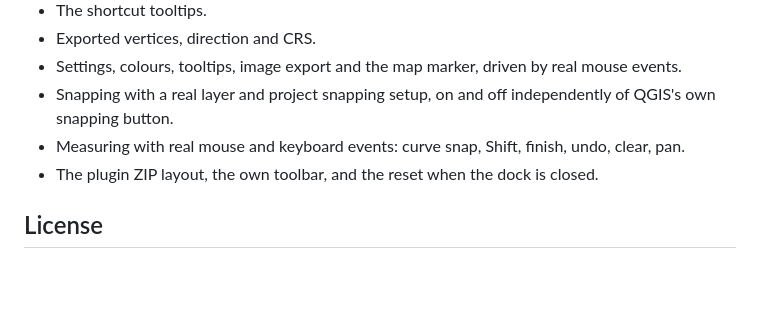
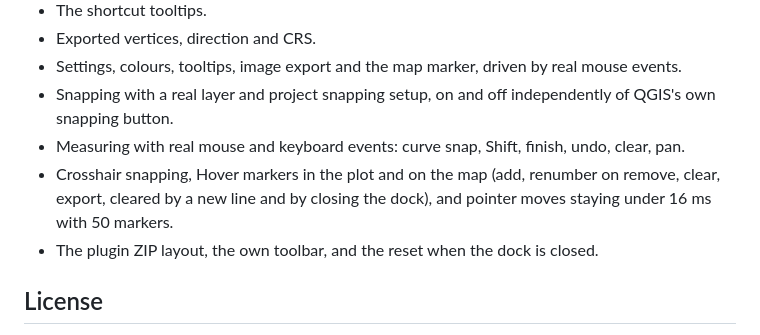
Before and after one commit to irenejaya/profile-plot, a Markdown page: README.md, the part around one of its changes. GitHub-like rendering; blank space fills up the shorter version.

```diff
--- a/README.md
+++ b/README.md
@@ -470,6 +495,9 @@ The layout follows the usual QGIS plugin repository shape: the root is the plugi
 * Snapping with a real layer and project snapping setup, on and off independently of QGIS's own
   snapping button.
 * Measuring with real mouse and keyboard events: curve snap, Shift, finish, undo, clear, pan.
+* Crosshair snapping, Hover markers in the plot and on the map (add, renumber on remove, clear,
+  export, cleared by a new line and by closing the dock), and pointer moves staying under 16 ms
+  with 50 markers.
 * The plugin ZIP layout, the own toolbar, and the reset when the dock is closed.
 
 ## License
```
Also changed, not shown: other parts of README.md (+32 -7 lines), docs/images/dock_crosshair_snap.png (added), docs/images/dock_markers.png (added), docs/images/window_markers.png (added), 5 other files.
